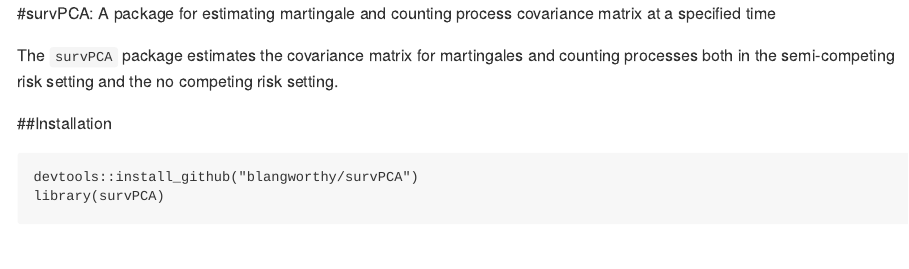
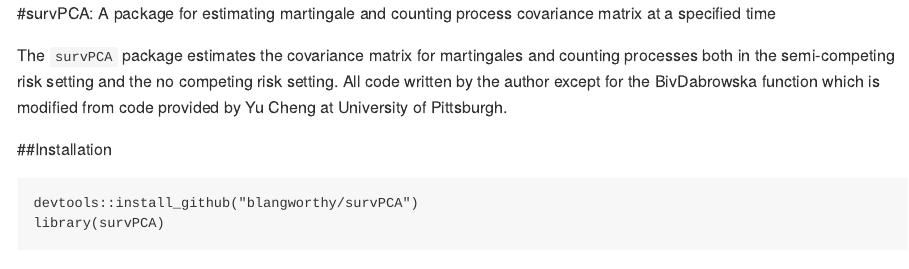
Before and after one commit to blangworthy/survPCA, an R Markdown document (README.Rmd): the page in a window 1100 px wide, from its top. Rendered offline with R 4.5, knitr and Pandoc, with nearby package versions; code that draws random numbers runs with fixed seeds of ours; long lines of code are wrapped.

Commit message:
Updated description

````diff
--- a/README.Rmd
+++ b/README.Rmd
@@ -11,7 +11,8 @@ knitr::opts_chunk$set(echo = TRUE)
 #survPCA: A package for estimating martingale and counting process covariance matrix at a specified time
 
 The `survPCA` package estimates the covariance matrix for martingales and counting processes both in
-the semi-competing risk setting and the no competing risk setting.
+the semi-competing risk setting and the no competing risk setting. All code written by the author
+except for the BivDabrowska function which is modified from code provided by Yu Cheng at University of Pittsburgh.
 
 ##Installation
 ```{install}
````
Also changed, not shown: R/CumProdSumMatrix.R (+1 -1 lines), 1 other file.
